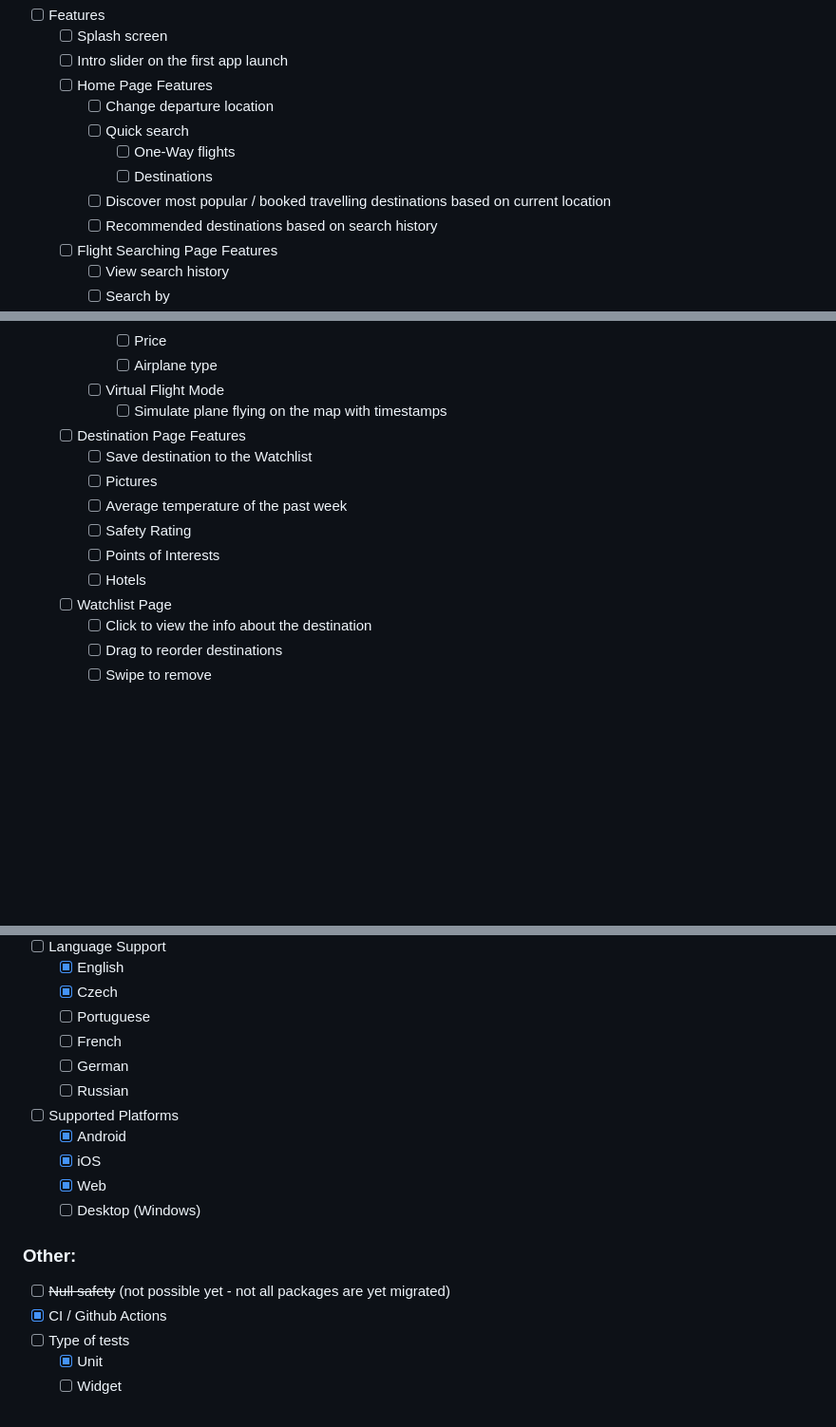
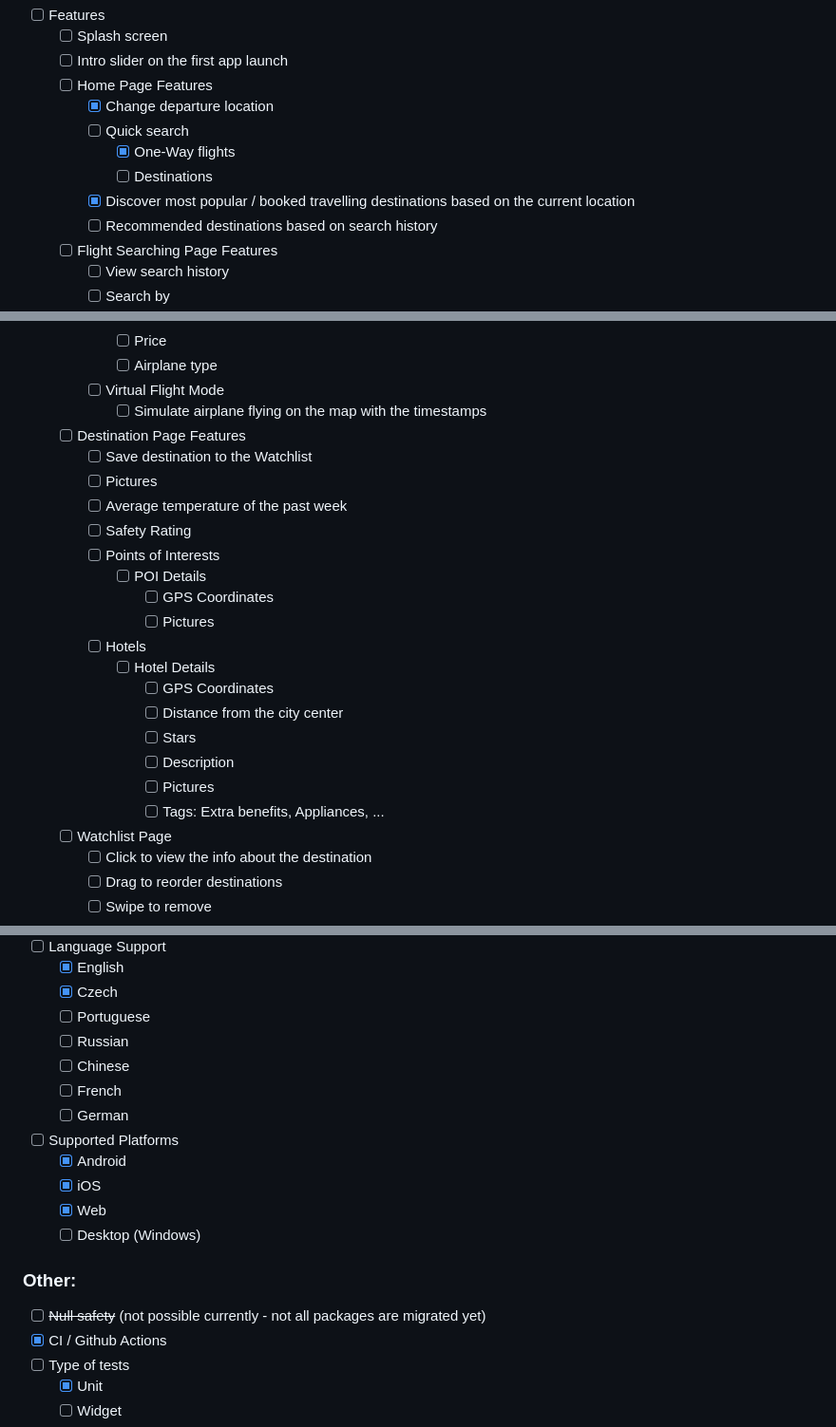
Before and after one commit to mzdm/virtual_traveller_flutter, a Markdown page: README.md, 3 parts joined by grey strips. Shown: that part at 95% size. GitHub-like rendering; blank space fills up the shorter version.

Commit message:
Add Hotels preview & UX improvements

```diff
--- a/README.md
+++ b/README.md
@@ -101,11 +104,11 @@ The reasons why I decided to use the bloc library in my case were following:
   - [ ] Splash screen
   - [ ] Intro slider on the first app launch
   - [ ] Home Page Features
-    - [ ] Change departure location
+    - [x] Change departure location
     - [ ] Quick search
-        - [ ] One-Way flights
+        - [x] One-Way flights
         - [ ] Destinations
-    - [ ] Discover most popular / booked travelling destinations based on current location
+    - [x] Discover most popular / booked travelling destinations based on the current location
     - [ ] Recommended destinations based on search history
   - [ ] Flight Searching Page Features
     - [ ] View search history
@@ -138,14 +141,24 @@ The reasons why I decided to use the bloc library in my case were following:
         - [ ] Price
         - [ ] Airplane type
       - [ ] Virtual Flight Mode
-        - [ ] Simulate plane flying on the map with timestamps
+        - [ ] Simulate airplane flying on the map with the timestamps
   - [ ] Destination Page Features
       - [ ] Save destination to the Watchlist
       - [ ] Pictures
       - [ ] Average temperature of the past week
       - [ ] Safety Rating
       - [ ] Points of Interests
+        - [ ] POI Details
+            - [ ] GPS Coordinates
+            - [ ] Pictures
       - [ ] Hotels
+        - [ ] Hotel Details
+            - [ ] GPS Coordinates
+            - [ ] Distance from the city center
+            - [ ] Stars
+            - [ ] Description
+            - [ ] Pictures
+            - [ ] Tags: Extra benefits, Appliances, ...
   - [ ] Watchlist Page
     - [ ] Click to view the info about the destination
     - [ ] Drag to reorder destinations
@@ -162,9 +175,10 @@ The reasons why I decided to use the bloc library in my case were following:
   - [x] English
   - [x] Czech
   - [ ] Portuguese
+  - [ ] Russian
+  - [ ] Chinese
   - [ ] French
   - [ ] German
-  - [ ] Russian
 - [ ] Supported Platforms
   - [x] Android
   - [x] iOS
@@ -172,7 +186,7 @@ The reasons why I decided to use the bloc library in my case were following:
   - [ ] Desktop (Windows)
 
 ### Other:
-- [ ] ~~Null safety~~ (not possible yet - not all packages are yet migrated)
+- [ ] ~~Null safety~~ (not possible currently - not all packages are migrated yet)
 - [x] CI / Github Actions
 - [ ] Type of tests
   - [x] Unit
```
Also changed, not shown: other parts of README.md (+3 -0 lines), github_images/app_preview_hotels1.png (added), 1 other file.
